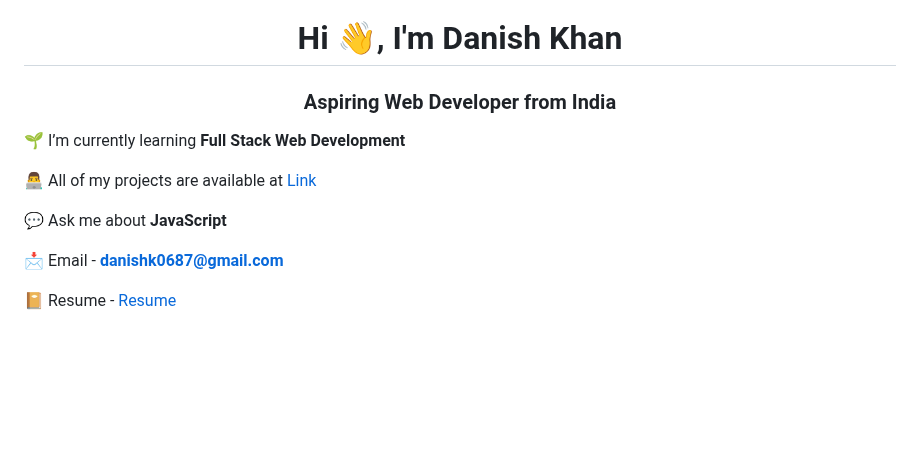
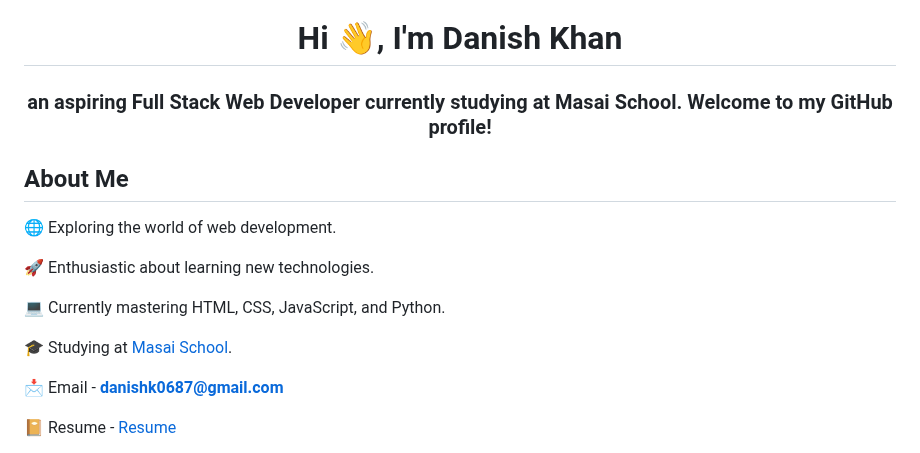
Before and after one commit to danishkhan424/danishkhan424, a Markdown page: README.md, the part around one of its changes. Rendered like a GitHub page; blank space fills up the shorter version.

```diff
--- a/README.md
+++ b/README.md
@@ -1,11 +1,15 @@
 <h1 align="center">Hi 👋, I'm Danish Khan</h1>
-<h3 align="center">Aspiring Web Developer from India</h3>
+<h3 align="center">an aspiring Full Stack Web Developer currently studying at Masai School. Welcome to my GitHub profile!</h3>
 
-🌱 I’m currently learning **Full Stack Web Development**
+## About Me
 
-👨‍💻 All of my projects are available at [Link](Link)
+🌐 Exploring the world of web development.
 
-💬 Ask me about **JavaScript**
+🚀 Enthusiastic about learning new technologies.
+
+💻 Currently mastering HTML, CSS, JavaScript, and Python.
+
+🎓 Studying at [Masai School](https://www.masaischool.com/).
 
 📩 Email - **danishk0687@gmail.com**
 
```
Also changed, not shown: other parts of README.md (+17 -14 lines).
